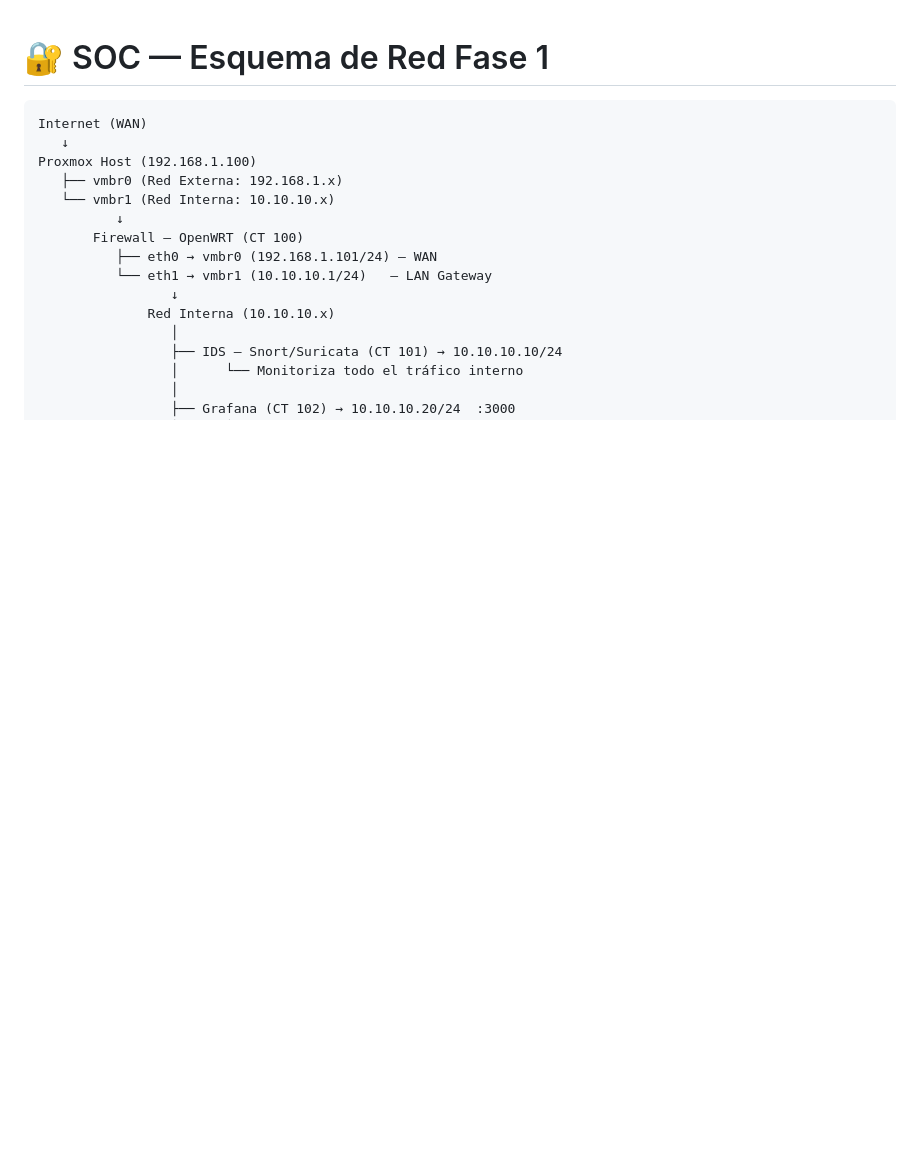
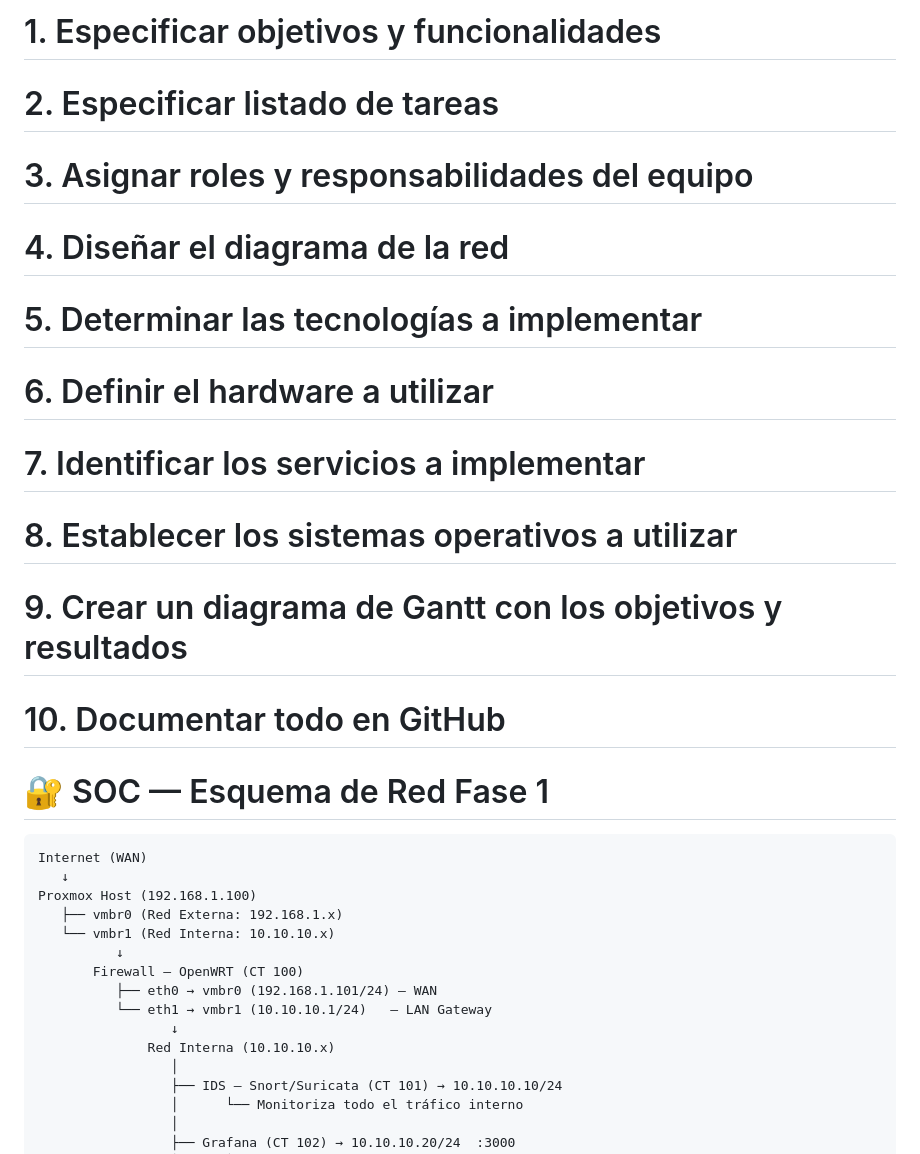
Before and after one commit to Vicctoriaa/sintesis, a Markdown page: PR1 - Planificación - ArquitecturaSW.md, the part around the change. GitHub-like rendering; blank space fills up the shorter version.

````diff
--- a/PR1 - Planificación - ArquitecturaSW.md
+++ b/PR1 - Planificación - ArquitecturaSW.md
@@ -1,3 +1,15 @@
+# 1. Especificar objetivos y funcionalidades
+# 2. Especificar listado de tareas
+# 3. Asignar roles y responsabilidades del equipo
+# 4. Diseñar el diagrama de la red
+# 5. Determinar las tecnologías a implementar
+# 6. Definir el hardware a utilizar
+# 7. Identificar los servicios a implementar
+# 8. Establecer los sistemas operativos a utilizar
+# 9. Crear un diagrama de Gantt con los objetivos y resultados
+# 10. Documentar todo en GitHub
+
+
 # 🔐 SOC — Esquema de Red Fase 1
 
 ```
````
